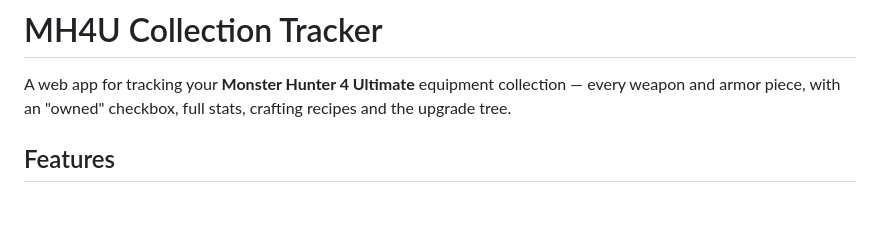
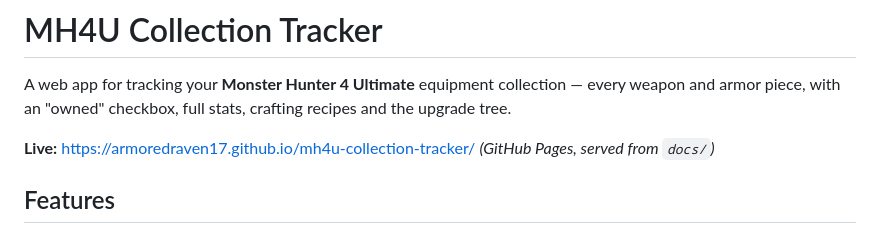
Before and after one commit to ArmoredRaven17/mh4u-collection-tracker, a Markdown page: README.md, the part around the change. Drawn GitHub-style; blank space fills up the shorter version.

Commit message:
README: link the live GitHub Pages site
Co-Authored-By: Claude Opus 5.5 <noreply@anthropic.com>

```diff
--- a/README.md
+++ b/README.md
@@ -2,6 +2,8 @@
 
 A web app for tracking your **Monster Hunter 4 Ultimate** equipment collection — every weapon and
 armor piece, with an "owned" checkbox, full stats, crafting recipes and the upgrade tree.
+
+**Live:** https://armoredraven17.github.io/mh4u-collection-tracker/ *(GitHub Pages, served from `docs/`)*
 
 ## Features
 
```
